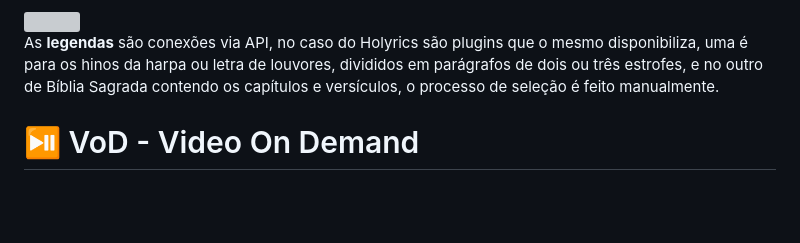
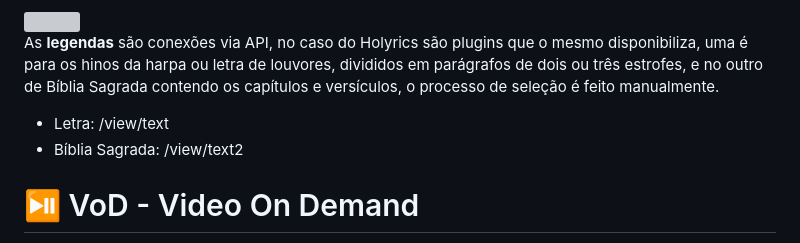
Before and after one commit to IsaacAlves7/live-streaming, a Markdown page: README.md, the part around the change. GitHub-like rendering; blank space fills up the shorter version; grey boxes are pictures that could not be loaded.

```diff
--- a/README.md
+++ b/README.md
@@ -801,6 +801,9 @@ Em essência, o OBS Studio democratizou a produção audiovisual de alta qualida
 
 As **legendas** são conexões via API, no caso do Holyrics são plugins que o mesmo disponibiliza, uma é para os hinos da harpa ou letra de louvores, divididos em parágrafos de dois ou três estrofes, e no outro de Bíblia Sagrada contendo os capítulos e versículos, o processo de seleção é feito manualmente.
 
+- Letra: /view/text
+- Bíblia Sagrada: /view/text2
+
 # ⏯️ VoD - Video On Demand
 <img src="https://github.com/user-attachments/assets/5d47fb89-557e-4581-abb8-4d1b2fd19ea2" align="right" height="77">
 
```
